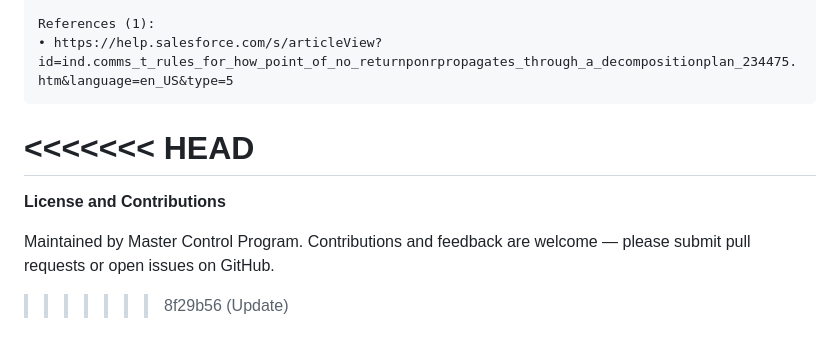
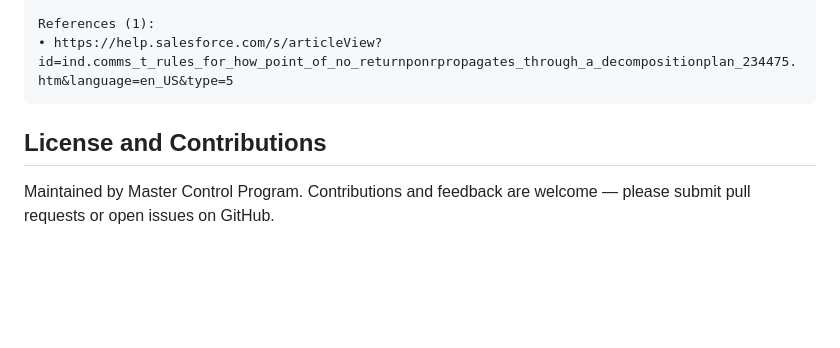
Before and after one commit to jkoenig72/llmrag, a Markdown page: rfp/README.md, the part around the change. Rendered like a GitHub page; blank space fills up the shorter version.

````diff
--- a/rfp/README.md
+++ b/rfp/README.md
@@ -197,10 +197,7 @@ Compliance: FC
 References (1):
 • https://help.salesforce.com/s/articleView?id=ind.comms_t_rules_for_how_point_of_no_returnponrpropagates_through_a_decompositionplan_234475.htm&language=en_US&type=5
 ```
-<<<<<<< HEAD
-=======
 
-**License and Contributions**
+## License and Contributions
 
 Maintained by Master Control Program. Contributions and feedback are welcome — please submit pull requests or open issues on GitHub.
->>>>>>> 8f29b56 (Update)
````
